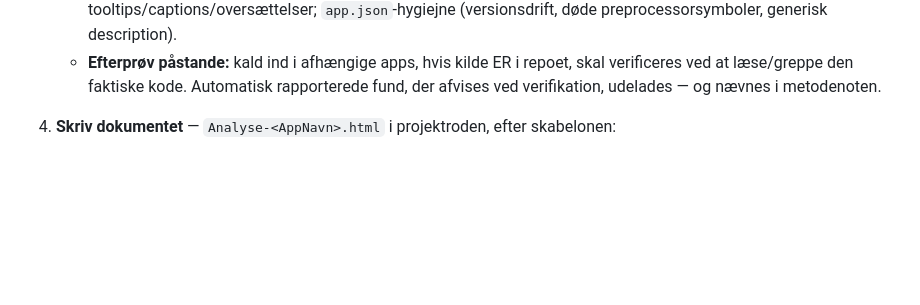
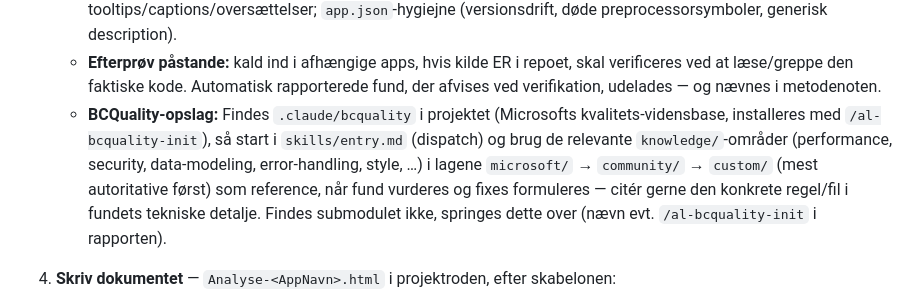
Before and after one commit to pkretzmann/Claude4BC, a Markdown page: commands/al-analyse.md, the part around the change. Drawn GitHub-style; blank space fills up the shorter version.

```diff
--- a/commands/al-analyse.md
+++ b/commands/al-analyse.md
@@ -90,6 +90,14 @@ foreslået rækkefølge (quick wins først).
    - **Efterprøv påstande:** kald ind i afhængige apps, hvis kilde ER i repoet, skal
      verificeres ved at læse/greppe den faktiske kode. Automatisk rapporterede fund,
      der afvises ved verifikation, udelades — og nævnes i metodenoten.
+   - **BCQuality-opslag:** Findes `.claude/bcquality` i projektet (Microsofts
+     kvalitets-vidensbase, installeres med `/al-bcquality-init`), så start i
+     `skills/entry.md` (dispatch) og brug de relevante `knowledge/`-områder
+     (performance, security, data-modeling, error-handling, style, …) i lagene
+     `microsoft/` → `community/` → `custom/` (mest autoritative først) som
+     reference, når fund vurderes og fixes formuleres — citér gerne den konkrete
+     regel/fil i fundets tekniske detalje. Findes submodulet ikke, springes dette
+     over (nævn evt. `/al-bcquality-init` i rapporten).
 
 4. **Skriv dokumentet** — `Analyse-<AppNavn>.html` i projektroden, efter skabelonen:
    - **Header:** badge (app-navn), titel, manchet (lead), pills (app-version,
```
Also changed, not shown: commands/al-analyse-claude-init.md (+7 -0 lines).
